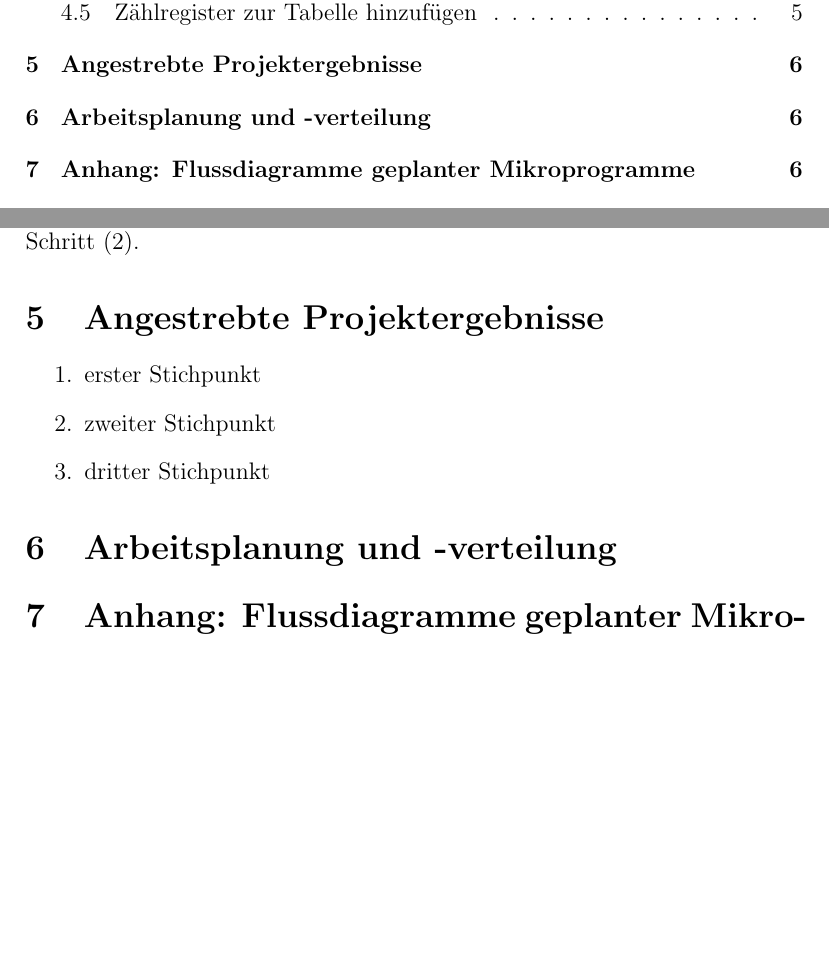
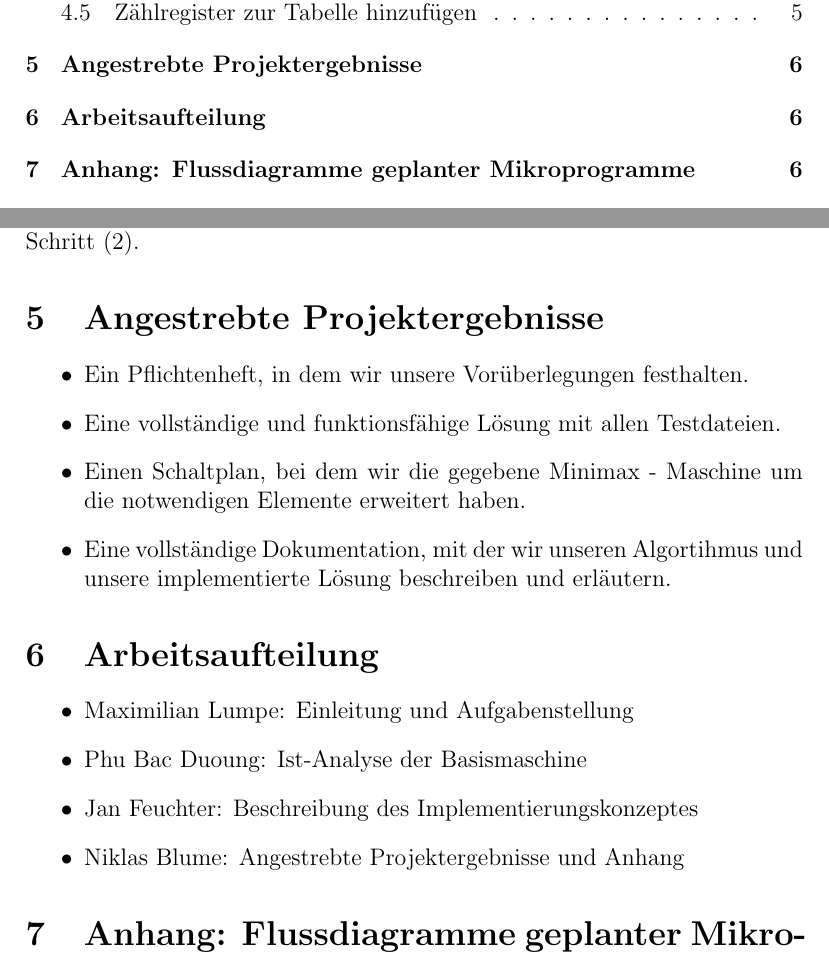
Before and after one commit to Slazzyer/Minimax, a LaTeX document (docs/Pflichtenheft.tex): two parts of pages 2 and 7 of 7 before the commit and two parts of pages 2 and 7 of 8 after it, joined at a grey line, cut so that both start at the same text, the shorter picture padded with empty space. Compiled offline with pdfLaTeX.

Commit message:
angestrebte Projektergebnisse

```diff
--- a/docs/Pflichtenheft.tex
+++ b/docs/Pflichtenheft.tex
@@ -76,9 +76,17 @@
 
 
     \section{Angestrebte Projektergebnisse}
-        \begin{enumerate}
-            \item erster Stichpunkt
-            \item zweiter Stichpunkt
-            \item dritter Stichpunkt
-        \end{enumerate}
-    \section{Arbeitsplanung und -verteilung}
+        \begin{itemize}
+			\item Ein Pflichtenheft, in dem wir unsere Vor{\"u}berlegungen festhalten.
+			\item Eine vollst{\"a}ndige und funktionsf{\"a}hige L{\"o}sung mit allen Testdateien.
+			\item Einen Schaltplan, bei dem wir die gegebene Minimax - Maschine um die notwendigen Elemente erweitert haben.
+			\item Eine vollst{\"a}ndige Dokumentation, mit der wir unseren Algortihmus und unsere implementierte L{\"o}sung beschreiben und erl{\"a}utern.
+        \end{itemize}
+
+	\section{Arbeitsaufteilung}
+		\begin{itemize}
+			\item Maximilian Lumpe: Einleitung und Aufgabenstellung
+			\item Phu Bac Duoung: Ist-Analyse der Basismaschine
+			\item Jan Feuchter: Beschreibung des Implementierungskonzeptes
+			\item Niklas Blume: Angestrebte Projektergebnisse und Anhang
+		\end{itemize}
```
Also changed, not shown: docs/Pflichtenheft.pdf, docs/Pflichtenheft.tex (9 more changed lines).
